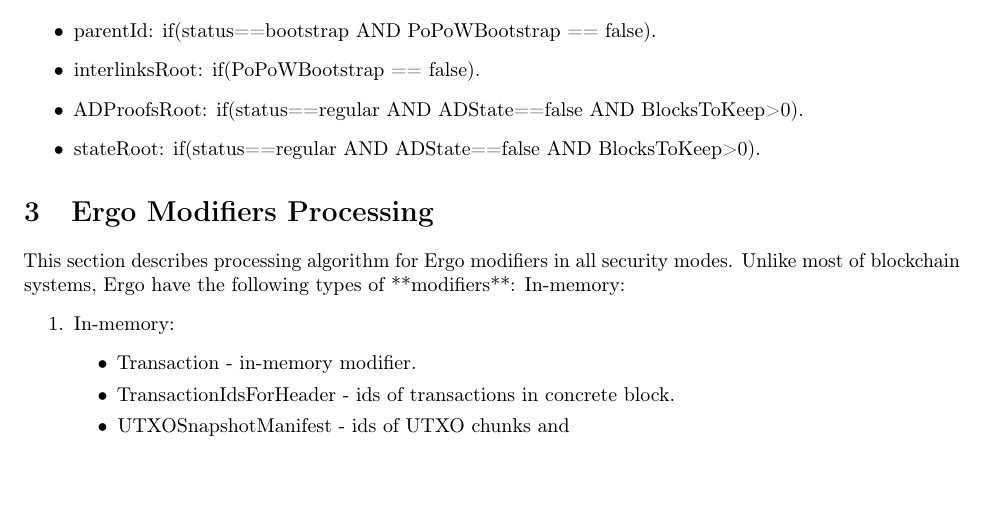
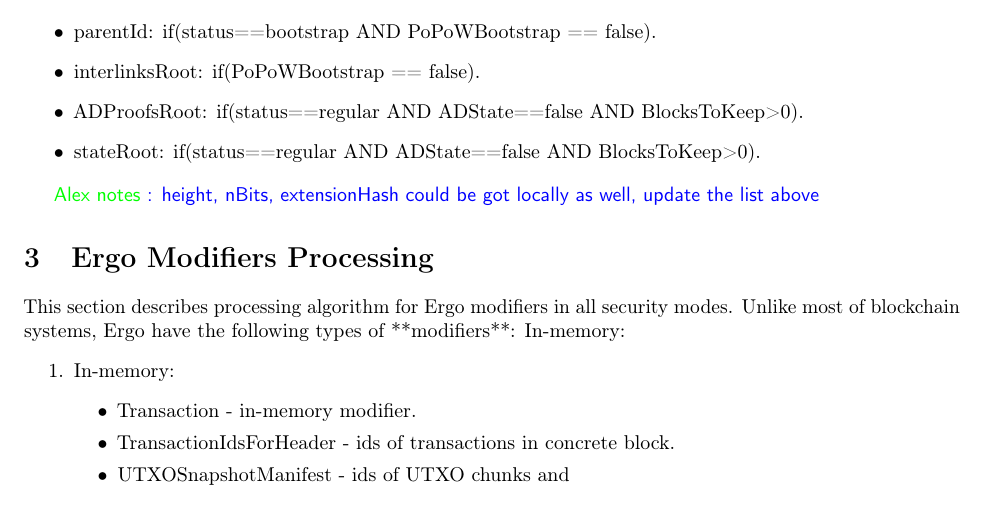
Before and after one commit to ergoplatform/ergo, a LaTeX document (papers/yellow/main.tex): part of page 7 of 16, cut so that both start at the same text. Compiled offline with pdfLaTeX.

Commit message:
header fields comment

```diff
--- a/papers/yellow/main.tex
+++ b/papers/yellow/main.tex
@@ -370,6 +370,7 @@
      \item stateRoot: if(status==regular AND ADState==false AND BlocksToKeep>0).
      \end{itemize}
 
+\knote{height, nBits, extensionHash could be got locally as well, update the list above}
 
 \section{Ergo Modifiers Processing}
 This section describes processing algorithm for Ergo modifiers in all security modes. Unlike most of blockchain systems, Ergo have the following types of **modifiers**: In-memory:
```
Also changed, not shown: papers/yellow/main.pdf.
